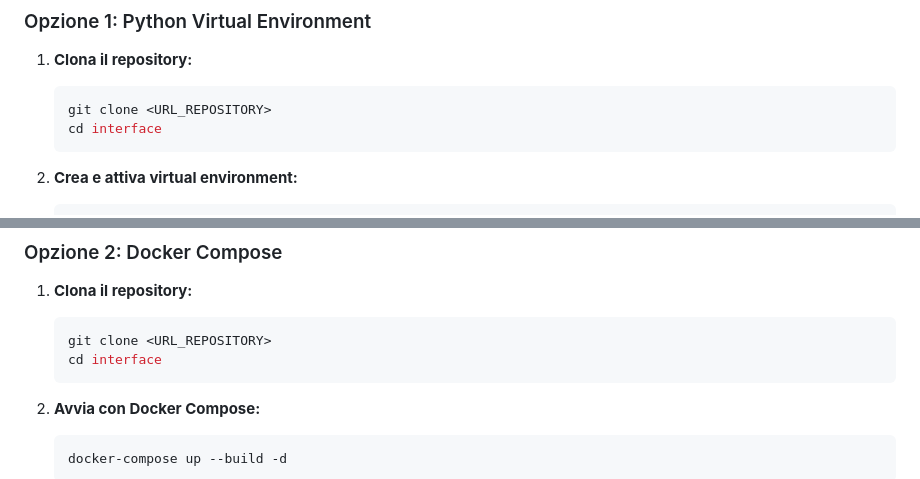
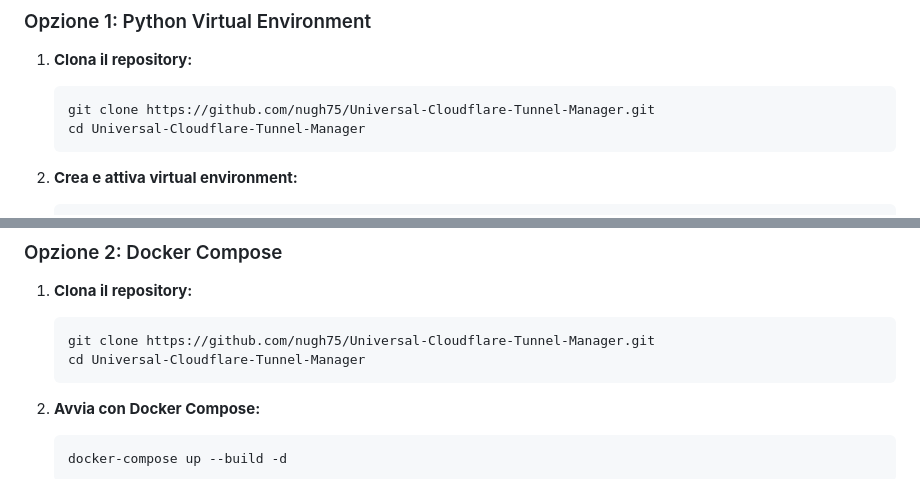
Before and after one commit to nugh75/Universal-Cloudflare-Tunnel-Manager, a Markdown page: readme.md, 2 parts joined by grey strips. GitHub-like rendering.

Commit message:
Aggiorna struttura progetto nel README per riflettere il nome cartella attuale

````diff
--- a/readme.md
+++ b/readme.md
@@ -22,8 +22,8 @@ L'Universal Cloudflare Tunnel Manager è un'applicazione web che semplifica la c
 
 1. **Clona il repository:**
    ```bash
-   git clone <URL_REPOSITORY>
-   cd interface
+   git clone https://github.com/nugh75/Universal-Cloudflare-Tunnel-Manager.git
+   cd Universal-Cloudflare-Tunnel-Manager
    ```
 
 2. **Crea e attiva virtual environment:**
@@ -55,8 +55,8 @@ L'Universal Cloudflare Tunnel Manager è un'applicazione web che semplifica la c
 
 1. **Clona il repository:**
    ```bash
-   git clone <URL_REPOSITORY>
-   cd interface
+   git clone https://github.com/nugh75/Universal-Cloudflare-Tunnel-Manager.git
+   cd Universal-Cloudflare-Tunnel-Manager
    ```
 
 2. **Avvia con Docker Compose:**
````
